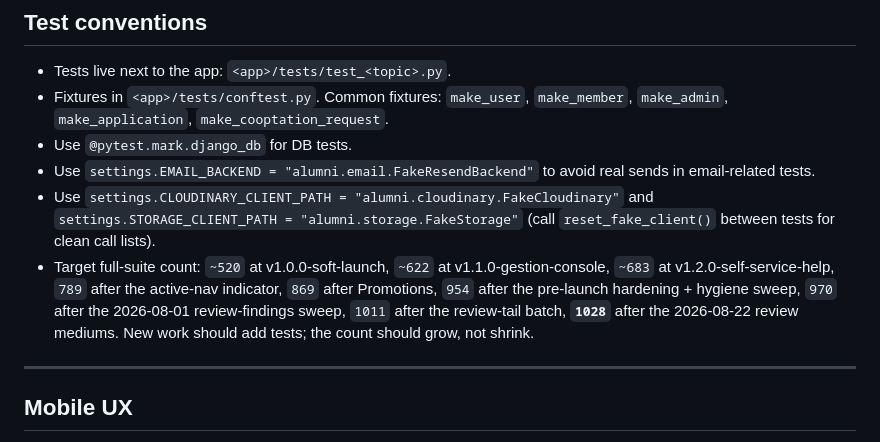
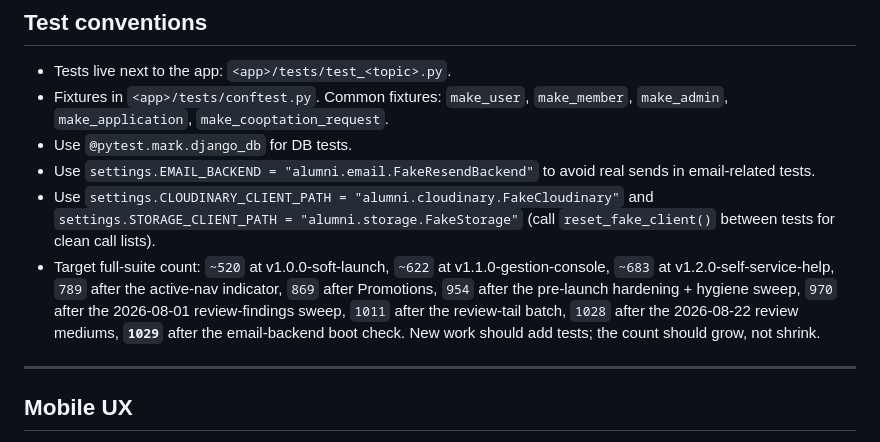
Before and after one commit to bomino/lesretrouvailles, a Markdown page: CLAUDE.md, the part around the change. GitHub-like rendering.

Commit message:
docs(status): log the August cron outage and the email-backend boot check
Co-Authored-By: Claude Fable 5 <noreply@anthropic.com>

```diff
--- a/CLAUDE.md
+++ b/CLAUDE.md
@@ -296,7 +296,7 @@ The owner develops on Windows. The repo is cross-platform but:
 - Use `@pytest.mark.django_db` for DB tests.
 - Use `settings.EMAIL_BACKEND = "alumni.email.FakeResendBackend"` to avoid real sends in email-related tests.
 - Use `settings.CLOUDINARY_CLIENT_PATH = "alumni.cloudinary.FakeCloudinary"` and `settings.STORAGE_CLIENT_PATH = "alumni.storage.FakeStorage"` (call `reset_fake_client()` between tests for clean call lists).
-- Target full-suite count: `~520` at v1.0.0-soft-launch, `~622` at v1.1.0-gestion-console, `~683` at v1.2.0-self-service-help, `789` after the active-nav indicator, `869` after Promotions, `954` after the pre-launch hardening + hygiene sweep, `970` after the 2026-08-01 review-findings sweep, `1011` after the review-tail batch, **`1028`** after the 2026-08-22 review mediums. New work should add tests; the count should grow, not shrink.
+- Target full-suite count: `~520` at v1.0.0-soft-launch, `~622` at v1.1.0-gestion-console, `~683` at v1.2.0-self-service-help, `789` after the active-nav indicator, `869` after Promotions, `954` after the pre-launch hardening + hygiene sweep, `970` after the 2026-08-01 review-findings sweep, `1011` after the review-tail batch, `1028` after the 2026-08-22 review mediums, **`1029`** after the email-backend boot check. New work should add tests; the count should grow, not shrink.
 
 ---
 
```
Also changed, not shown: docs/superpowers/STATUS.md (+1 -0 lines).
